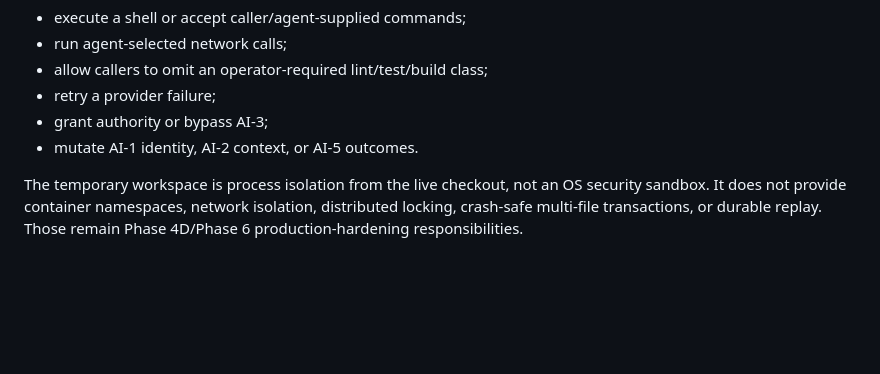
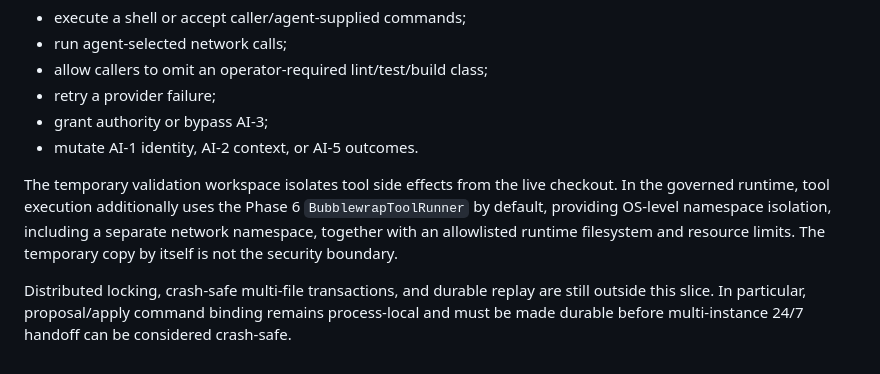
Before and after one commit to smoeberg/kodegenerator, a Markdown page: phase4/implementation_agent/ARCHITECTURE.md, the part around the change. Rendered like a GitHub page; blank space fills up the shorter version.

Commit message:
Align Implementation Agent sandbox documentation with Phase 6 runtime

```diff
--- a/phase4/implementation_agent/ARCHITECTURE.md
+++ b/phase4/implementation_agent/ARCHITECTURE.md
@@ -144,7 +144,14 @@ The current operational slice does not:
 - grant authority or bypass AI-3;
 - mutate AI-1 identity, AI-2 context, or AI-5 outcomes.
 
-The temporary workspace is process isolation from the live checkout, not an OS
-security sandbox. It does not provide container namespaces, network isolation,
-distributed locking, crash-safe multi-file transactions, or durable replay.
-Those remain Phase 4D/Phase 6 production-hardening responsibilities.
+The temporary validation workspace isolates tool side effects from the live
+checkout. In the governed runtime, tool execution additionally uses the Phase 6
+`BubblewrapToolRunner` by default, providing OS-level namespace isolation,
+including a separate network namespace, together with an allowlisted runtime
+filesystem and resource limits. The temporary copy by itself is not the
+security boundary.
+
+Distributed locking, crash-safe multi-file transactions, and durable replay are
+still outside this slice. In particular, proposal/apply command binding remains
+process-local and must be made durable before multi-instance 24/7 handoff can be
+considered crash-safe.
```
